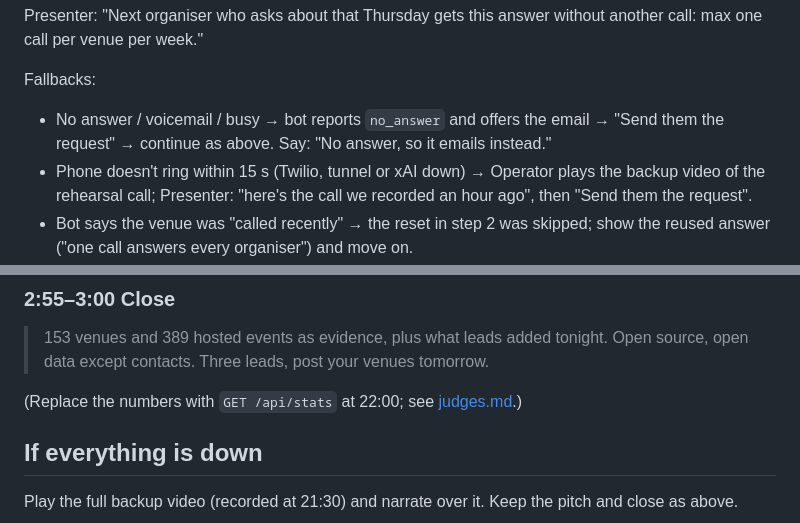
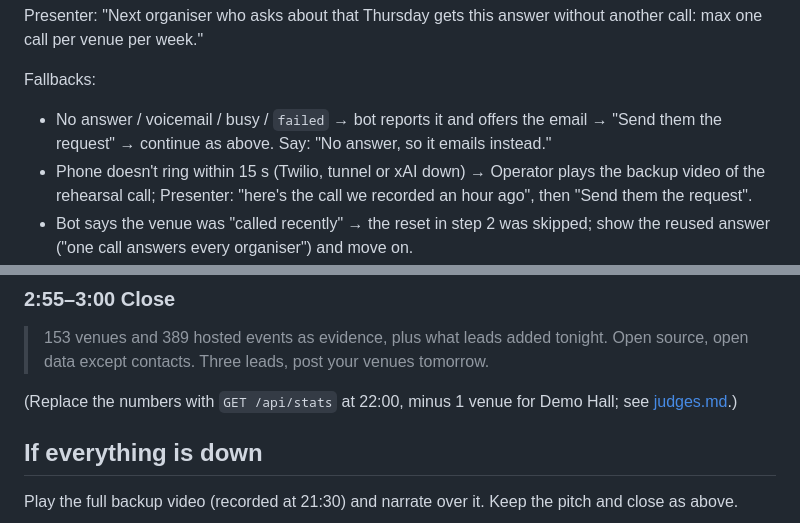
Before and after one commit to lukaschudy/grokbothack, a Markdown page: docs/demo.md, 2 parts joined by grey strips. Drawn GitHub-style.

```diff
--- a/docs/demo.md
+++ b/docs/demo.md
@@ -117,7 +117,7 @@ Should appear: "Sent to Demo Hall. Replies go to <C's email>, and you're CC'd."
 Presenter: "Next organiser who asks about that Thursday gets this answer without another call: max one call per venue per week."
 
 Fallbacks:
-- No answer / voicemail / busy → bot reports `no_answer` and offers the email → "Send them the request" → continue as above. Say: "No answer, so it emails instead."
+- No answer / voicemail / busy / `failed` → bot reports it and offers the email → "Send them the request" → continue as above. Say: "No answer, so it emails instead."
 - Phone doesn't ring within 15 s (Twilio, tunnel or xAI down) → Operator plays the backup video of the rehearsal call; Presenter: "here's the call we recorded an hour ago", then "Send them the request".
 - Bot says the venue was "called recently" → the reset in step 2 was skipped; show the reused answer ("one call answers every organiser") and move on.
 - Demo Hall not in the top 3 → "Show me Demo Hall" or skip to the request on any listed venue.
@@ -140,7 +140,7 @@ Fallback: bot slow → open `<PUBLIC_URL>/api/events?limit=10` or the landing pa
 
 > 153 venues and 389 hosted events as evidence, plus what leads added tonight. Open source, open data except contacts. Three leads, post your venues tomorrow.
 
-(Replace the numbers with `GET /api/stats` at 22:00; see [judges.md](judges.md).)
+(Replace the numbers with `GET /api/stats` at 22:00, minus 1 venue for Demo Hall; see [judges.md](judges.md).)
 
 ## If everything is down
 
```
Also changed, not shown: docs/judges.md (+1 -1 lines).
